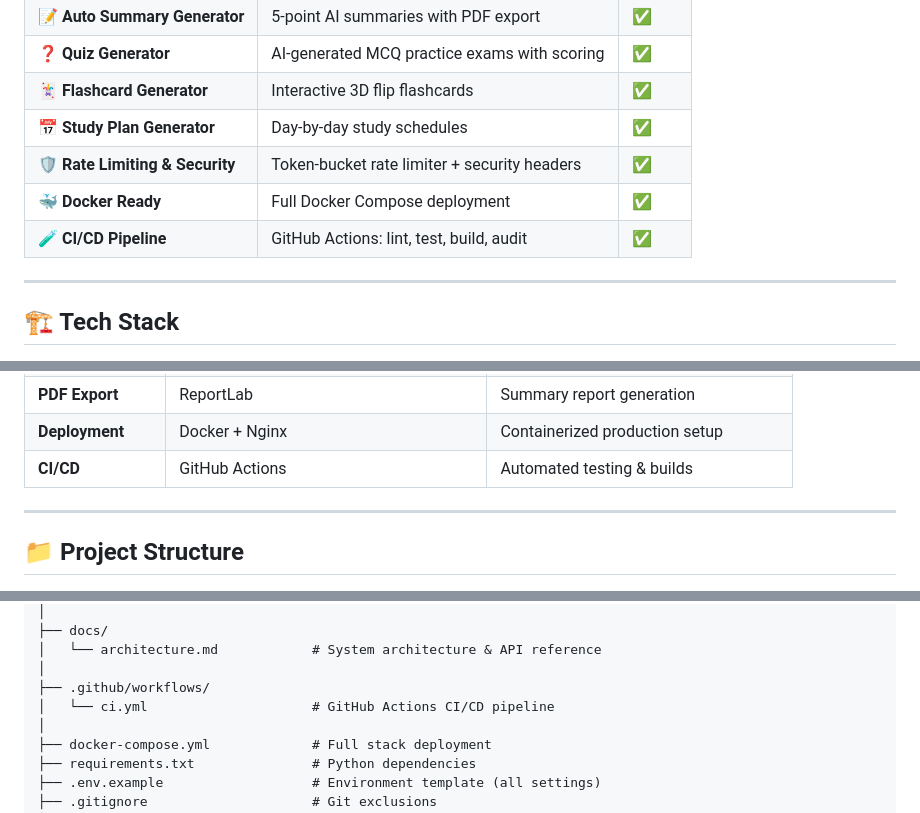
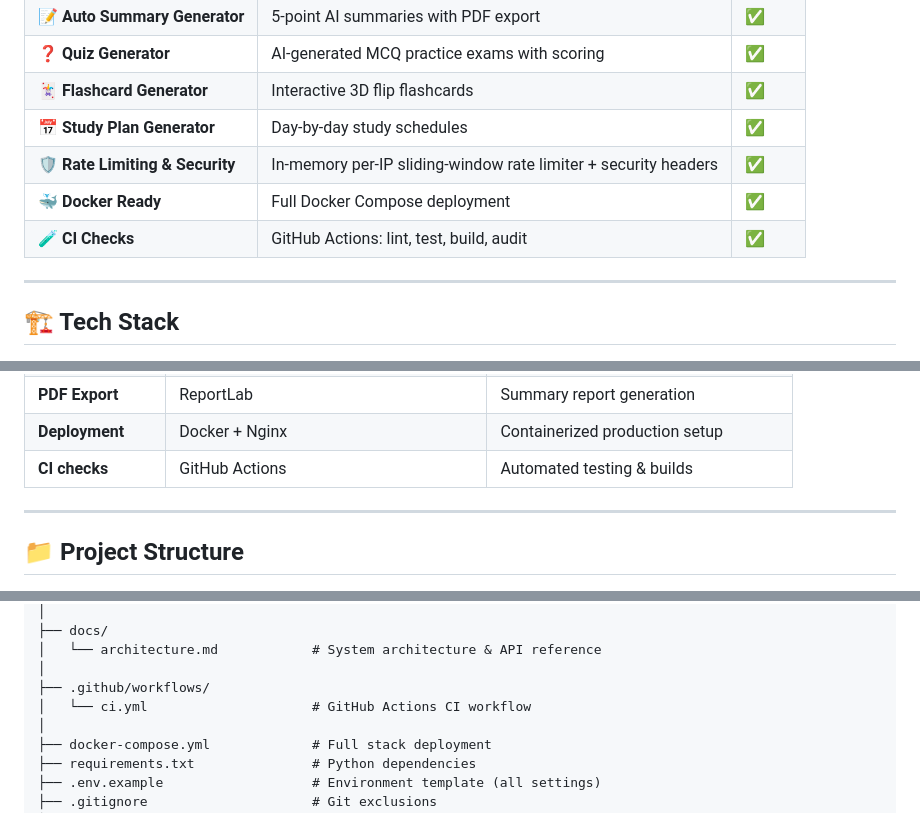
Before and after one commit to a1fariz/StudyMateAI, a Markdown page: README.md, 3 parts joined by grey strips. Rendered like a GitHub page.

Commit message:
docs(studymate): correct limiter design and distinguish CI from deployment

```diff
--- a/README.md
+++ b/README.md
@@ -38,9 +38,9 @@
 | ❓ **Quiz Generator** | AI-generated MCQ practice exams with scoring | ✅ |
 | 🃏 **Flashcard Generator** | Interactive 3D flip flashcards | ✅ |
 | 📅 **Study Plan Generator** | Day-by-day study schedules | ✅ |
-| 🛡️ **Rate Limiting & Security** | Token-bucket rate limiter + security headers | ✅ |
+| 🛡️ **Rate Limiting & Security** | In-memory per-IP sliding-window rate limiter + security headers | ✅ |
 | 🐳 **Docker Ready** | Full Docker Compose deployment | ✅ |
-| 🧪 **CI/CD Pipeline** | GitHub Actions: lint, test, build, audit | ✅ |
+| 🧪 **CI Checks** | GitHub Actions: lint, test, build, audit | ✅ |
 
 ---
 
@@ -58,7 +58,7 @@
 | **Auth** | python-jose + bcrypt | JWT tokens + password hashing |
 | **PDF Export** | ReportLab | Summary report generation |
 | **Deployment** | Docker + Nginx | Containerized production setup |
-| **CI/CD** | GitHub Actions | Automated testing & builds |
+| **CI checks** | GitHub Actions | Automated testing & builds |
 
 ---
 
@@ -115,7 +115,7 @@ StudyMate-AI/
 │   └── architecture.md            # System architecture & API reference
 │
 ├── .github/workflows/
-│   └── ci.yml                     # GitHub Actions CI/CD pipeline
+│   └── ci.yml                     # GitHub Actions CI workflow
 │
 ├── docker-compose.yml             # Full stack deployment
 ├── requirements.txt               # Python dependencies
```
Also changed, not shown: other parts of README.md (+2 -2 lines).
